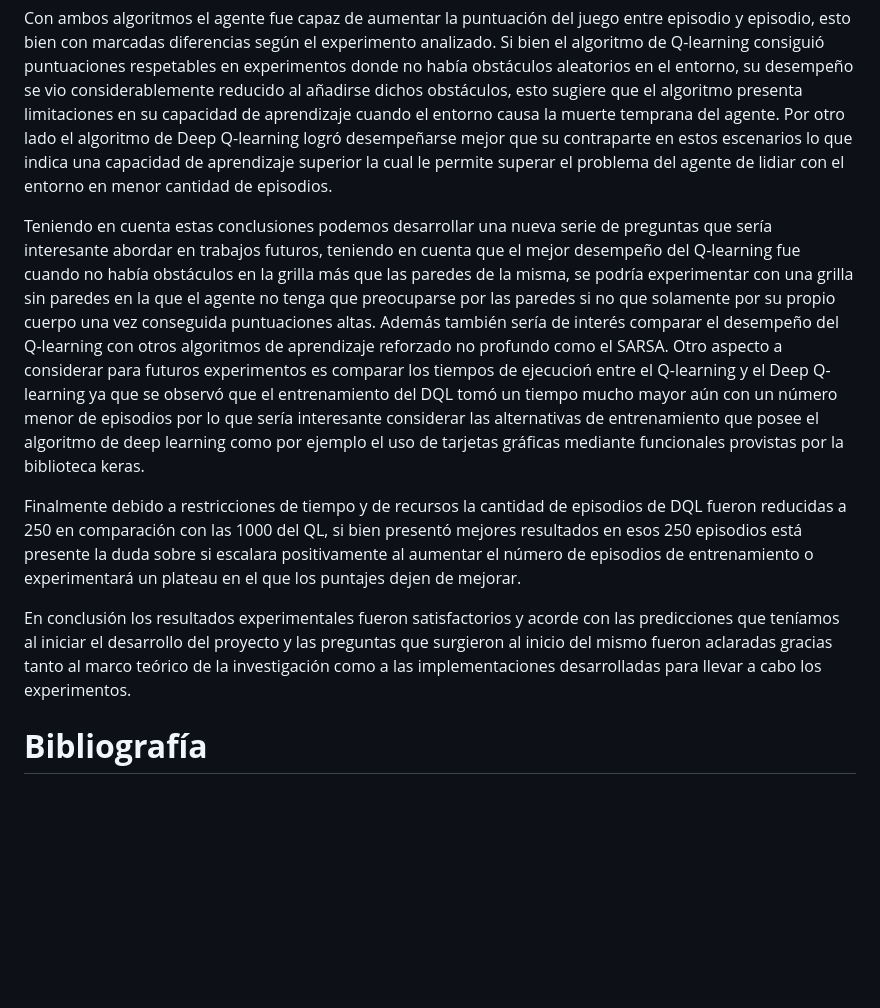
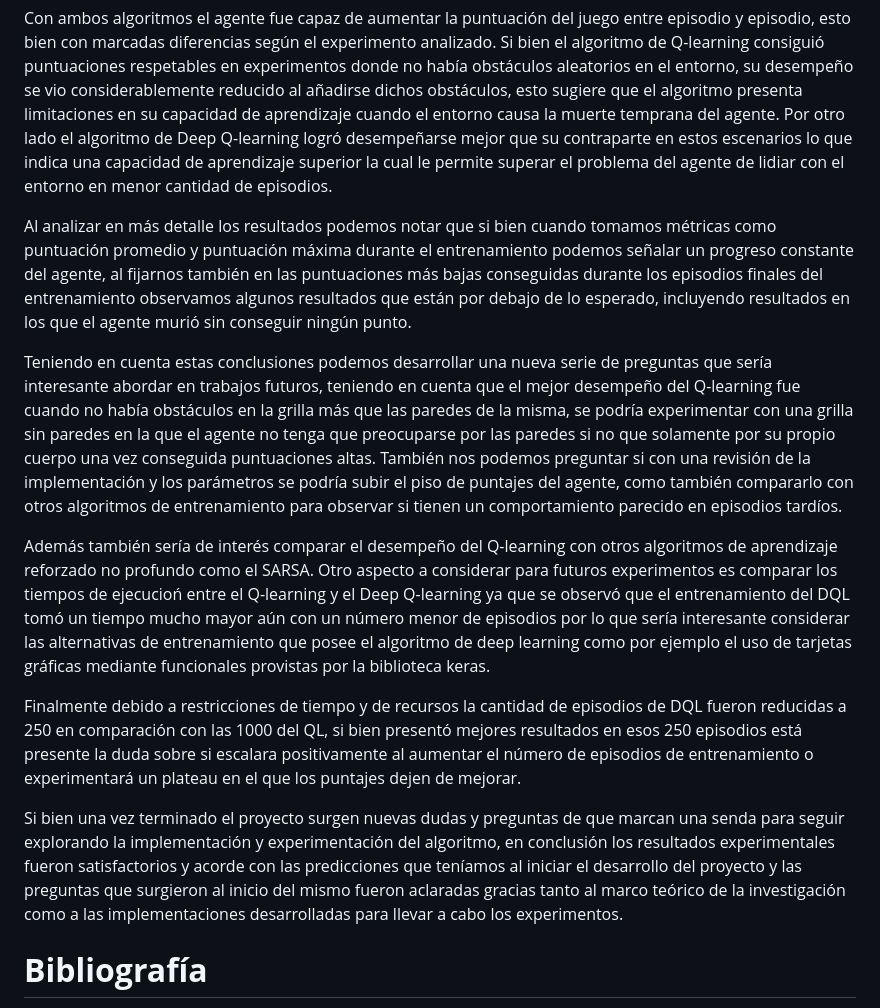
Before and after one commit to Eddie1221/ia-uncuyo-2021, a Markdown page: proyecto_final/proyecto_final.md, the part around the change. Drawn GitHub-style; blank space fills up the shorter version.

```diff
--- a/proyecto_final/proyecto_final.md
+++ b/proyecto_final/proyecto_final.md
@@ -348,11 +348,15 @@ Al inicio del proyecto se plantearon una serie de incógnitas las cuales marcaro
 
 Con ambos algoritmos el agente fue capaz de aumentar la puntuación del juego entre episodio y episodio, esto bien con marcadas diferencias según el experimento analizado. Si bien el algoritmo de Q-learning consiguió puntuaciones respetables en experimentos donde no había obstáculos aleatorios en el entorno, su desempeño se vio considerablemente reducido al añadirse dichos obstáculos, esto sugiere que el algoritmo presenta limitaciones en su capacidad de aprendizaje cuando el entorno causa la muerte temprana del agente. Por otro lado el algoritmo de Deep Q-learning logró desempeñarse mejor que su contraparte en estos escenarios lo que indica una capacidad de aprendizaje superior la cual le permite superar el problema del agente de lidiar con el entorno en menor cantidad de episodios.
 
-Teniendo en cuenta estas conclusiones podemos desarrollar una nueva serie de preguntas que sería interesante abordar en trabajos futuros, teniendo en cuenta que el mejor desempeño del Q-learning fue cuando no había obstáculos en la grilla más que las paredes de la misma, se podría experimentar con una grilla sin paredes en la que el agente no tenga que preocuparse por las paredes si no que solamente por su propio cuerpo una vez conseguida puntuaciones altas. Además también sería de interés comparar el desempeño del Q-learning con otros algoritmos de aprendizaje reforzado no profundo como el SARSA. Otro aspecto a considerar para futuros experimentos es comparar los tiempos de ejecucioń entre el Q-learning y el Deep Q-learning ya que se observó que el entrenamiento del DQL tomó un tiempo mucho mayor aún con un número menor de episodios por lo que sería interesante considerar las alternativas de entrenamiento que posee el algoritmo de deep learning como por ejemplo el uso de tarjetas gráficas mediante funcionales provistas por la biblioteca keras.
+Al analizar en más detalle los resultados podemos notar que si bien cuando tomamos métricas como puntuación promedio y puntuación máxima durante el entrenamiento podemos señalar un progreso constante del agente, al fijarnos también en las puntuaciones más bajas conseguidas durante los episodios finales del entrenamiento observamos algunos resultados que están por debajo de lo esperado, incluyendo resultados en los que el agente murió sin conseguir ningún punto.
+
+Teniendo en cuenta estas conclusiones podemos desarrollar una nueva serie de preguntas que sería interesante abordar en trabajos futuros, teniendo en cuenta que el mejor desempeño del Q-learning fue cuando no había obstáculos en la grilla más que las paredes de la misma, se podría experimentar con una grilla sin paredes en la que el agente no tenga que preocuparse por las paredes si no que solamente por su propio cuerpo una vez conseguida puntuaciones altas. También nos podemos preguntar si con una revisión de la implementación y los parámetros se podría subir el piso de puntajes del agente, como también compararlo con otros algoritmos de entrenamiento para observar si tienen un comportamiento parecido en episodios tardíos.
+
+Además también sería de interés comparar el desempeño del Q-learning con otros algoritmos de aprendizaje reforzado no profundo como el SARSA. Otro aspecto a considerar para futuros experimentos es comparar los tiempos de ejecucioń entre el Q-learning y el Deep Q-learning ya que se observó que el entrenamiento del DQL tomó un tiempo mucho mayor aún con un número menor de episodios por lo que sería interesante considerar las alternativas de entrenamiento que posee el algoritmo de deep learning como por ejemplo el uso de tarjetas gráficas mediante funcionales provistas por la biblioteca keras.
 
 Finalmente debido a restricciones de tiempo y de recursos la cantidad de episodios de DQL fueron reducidas a 250 en comparación con las 1000 del QL, si bien presentó mejores resultados en esos 250 episodios está presente la duda sobre si escalara positivamente al aumentar el número de episodios de entrenamiento o experimentará un plateau en el que los puntajes dejen de mejorar.
 
-En conclusión los resultados experimentales fueron satisfactorios y acorde con las predicciones que teníamos al iniciar el desarrollo del proyecto y las preguntas que surgieron al inicio del mismo fueron aclaradas gracias tanto al marco teórico de la investigación como a las implementaciones desarrolladas para llevar a cabo los experimentos.
+Si bien una vez terminado el proyecto surgen nuevas dudas y preguntas de que marcan una senda para seguir explorando la implementación y experimentación del algoritmo, en conclusión los resultados experimentales fueron satisfactorios y acorde con las predicciones que teníamos al iniciar el desarrollo del proyecto y las preguntas que surgieron al inicio del mismo fueron aclaradas gracias tanto al marco teórico de la investigación como a las implementaciones desarrolladas para llevar a cabo los experimentos.
 
 # **Bibliografía**
 
```
